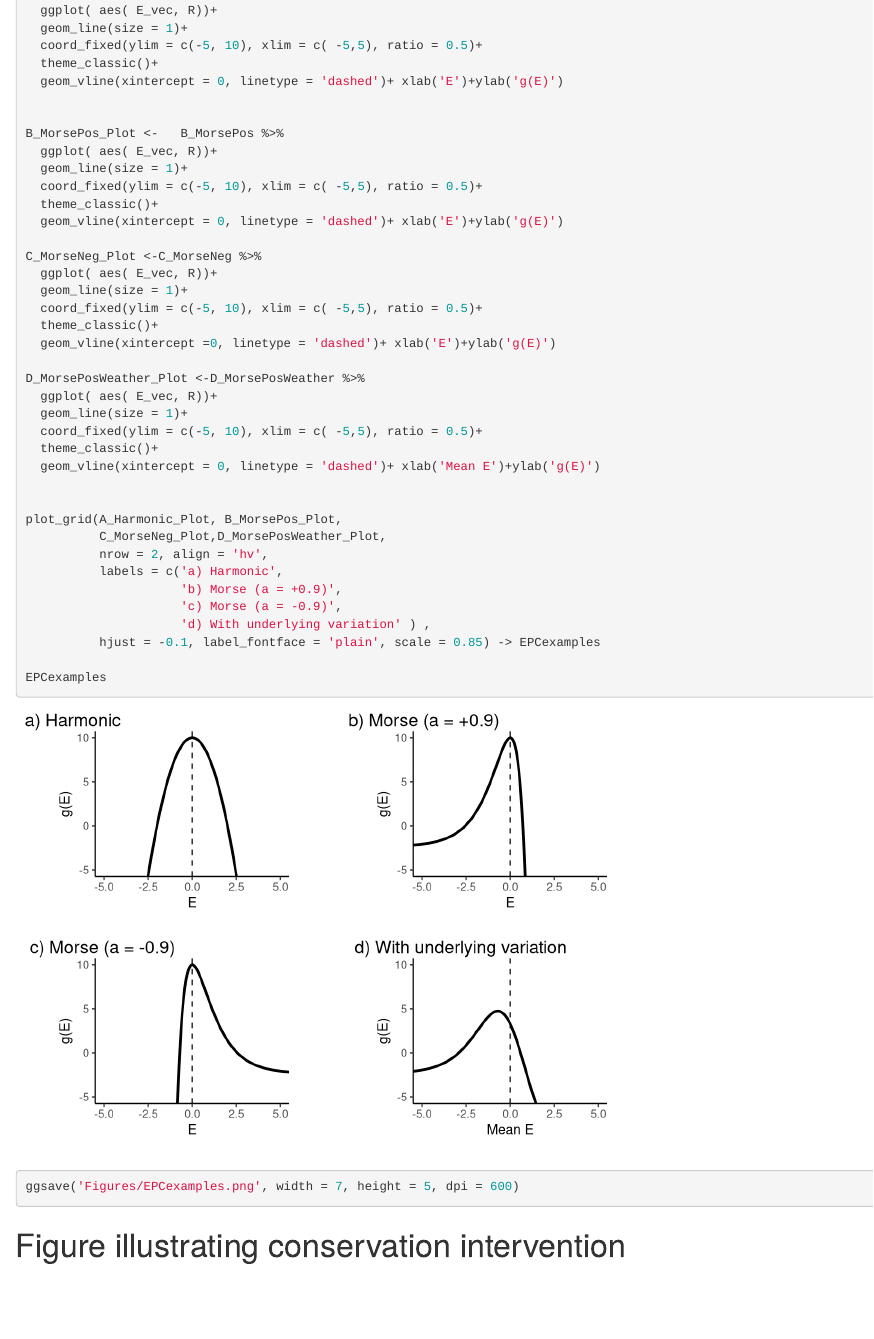
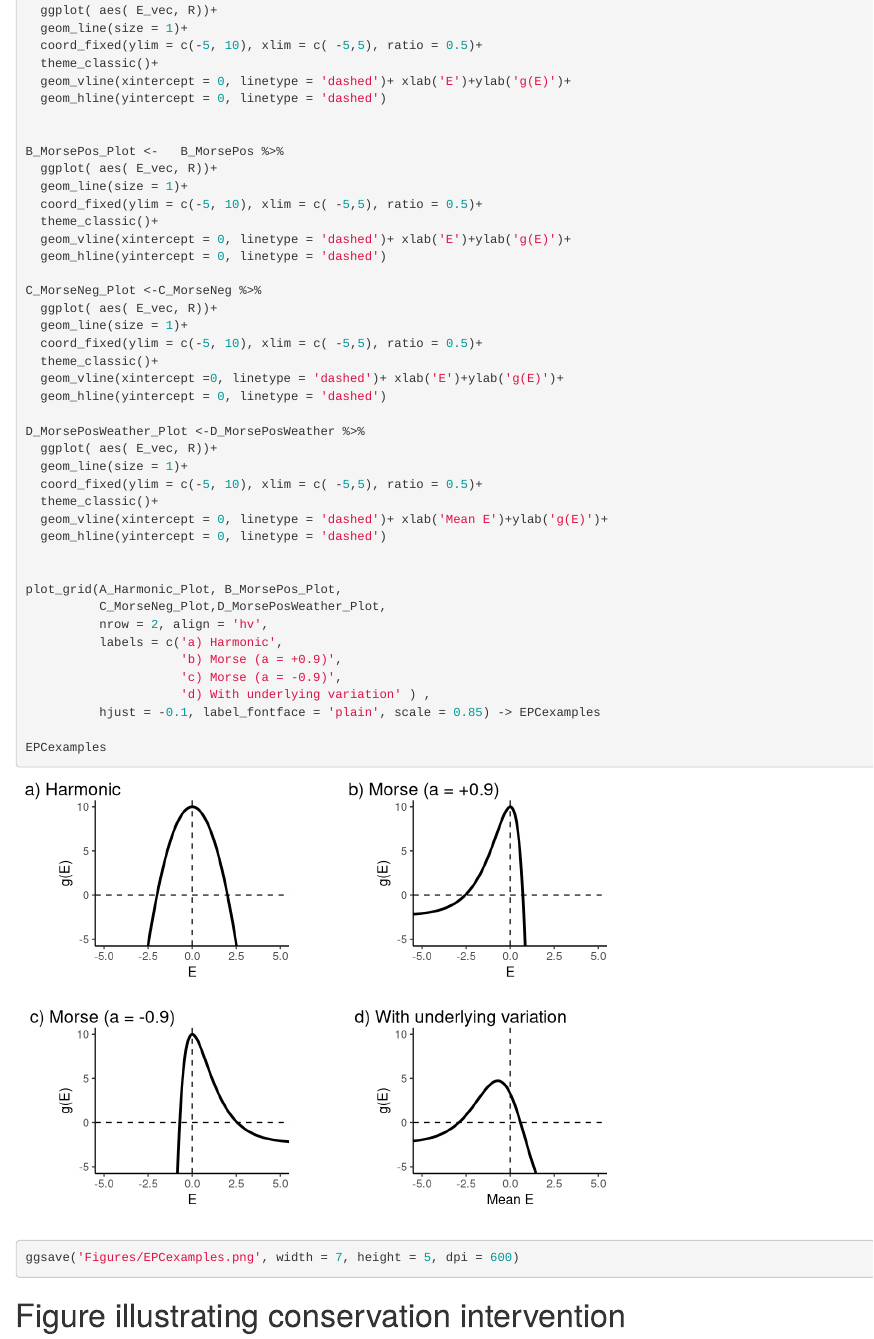
Before and after one commit to jcdterry/AnalyticRangeShift_Public, an R Markdown document (Plots.rmd): the page in a window 1100 px wide, from 9490 px down. Rendered offline with R 4.5, knitr and Pandoc, with nearby package versions; some code elsewhere in the file could not run offline.

Commit message:
Update for Revision

````diff
--- a/Plots.rmd
+++ b/Plots.rmd
@@ -3,6 +3,8 @@ title: "3. Plots"
 author: "Chris Terry"
 date: "28/01/2022"
 output: html_document
+editor_options:
+  chunk_output_type: console
 ---
 
 ```{r setup, include=FALSE}
@@ -461,7 +463,8 @@ A_Harmonic_Plot <-           A_Harmonic %>%
   geom_line(size = 1)+
   coord_fixed(ylim = c(-5, 10), xlim = c( -5,5), ratio = 0.5)+
   theme_classic()+
-  geom_vline(xintercept = 0, linetype = 'dashed')+ xlab('E')+ylab('g(E)')
+  geom_vline(xintercept = 0, linetype = 'dashed')+ xlab('E')+ylab('g(E)')+
+  geom_hline(yintercept = 0, linetype = 'dashed')
 
 
 B_MorsePos_Plot <-   B_MorsePos %>%
@@ -469,21 +472,24 @@ B_MorsePos_Plot <-   B_MorsePos %>%
   geom_line(size = 1)+
   coord_fixed(ylim = c(-5, 10), xlim = c( -5,5), ratio = 0.5)+
   theme_classic()+
-  geom_vline(xintercept = 0, linetype = 'dashed')+ xlab('E')+ylab('g(E)')
+  geom_vline(xintercept = 0, linetype = 'dashed')+ xlab('E')+ylab('g(E)')+
+  geom_hline(yintercept = 0, linetype = 'dashed')
 
 C_MorseNeg_Plot <-C_MorseNeg %>%
   ggplot( aes( E_vec, R))+
   geom_line(size = 1)+
   coord_fixed(ylim = c(-5, 10), xlim = c( -5,5), ratio = 0.5)+
   theme_classic()+
-  geom_vline(xintercept =0, linetype = 'dashed')+ xlab('E')+ylab('g(E)')
+  geom_vline(xintercept =0, linetype = 'dashed')+ xlab('E')+ylab('g(E)')+
+  geom_hline(yintercept = 0, linetype = 'dashed')
 
 D_MorsePosWeather_Plot <-D_MorsePosWeather %>%
   ggplot( aes( E_vec, R))+
   geom_line(size = 1)+
   coord_fixed(ylim = c(-5, 10), xlim = c( -5,5), ratio = 0.5)+
   theme_classic()+
-  geom_vline(xintercept = 0, linetype = 'dashed')+ xlab('Mean E')+ylab('g(E)')
+  geom_vline(xintercept = 0, linetype = 'dashed')+ xlab('Mean E')+ylab('g(E)')+
+  geom_hline(yintercept = 0, linetype = 'dashed')
 
 
 plot_grid(A_Harmonic_Plot, B_MorsePos_Plot,
````
Also changed, not shown: Figures/ConservLocs.png, Figures/EPCexamples.png, Figures/ReferenceFrame.png, Figures/SimpleArenaPlot.png, Figures/SimulationResults.pdf, Plots.html, 2 other files.
